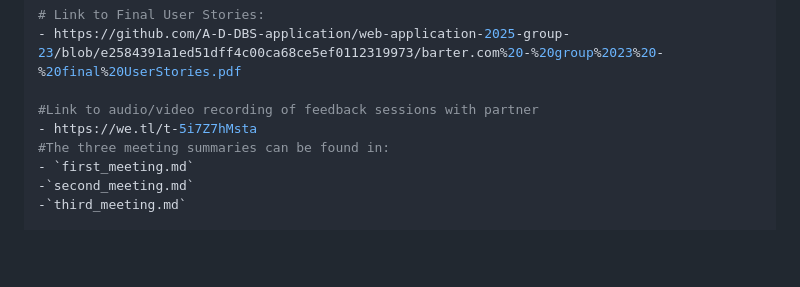
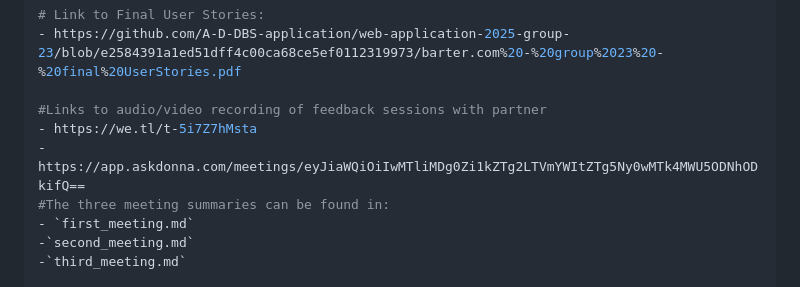
Before and after one commit to A-D-DBS-application/web-application-2025-group-23, a Markdown page: README.md, the part around the change. Rendered like a GitHub page; blank space fills up the shorter version.

Commit message:
Fix links section formatting in README.md
Corrected formatting and added pluralization in links section.

```diff
--- a/README.md
+++ b/README.md
@@ -46,8 +46,9 @@ flaskdb_upgrade]
 # Link to Final User Stories:
 - https://github.com/A-D-DBS-application/web-application-2025-group-23/blob/e2584391a1ed51dff4c00ca68ce5ef0112319973/barter.com%20-%20group%2023%20-%20final%20UserStories.pdf
 
-#Link to audio/video recording of feedback sessions with partner
+#Links to audio/video recording of feedback sessions with partner
 - https://we.tl/t-5i7Z7hMsta
+-https://app.askdonna.com/meetings/eyJiaWQiOiIwMTliMDg0Zi1kZTg2LTVmYWItZTg5Ny0wMTk4MWU5ODNhODkifQ==
 #The three meeting summaries can be found in:
 - `first_meeting.md`
 -`second_meeting.md`
```
